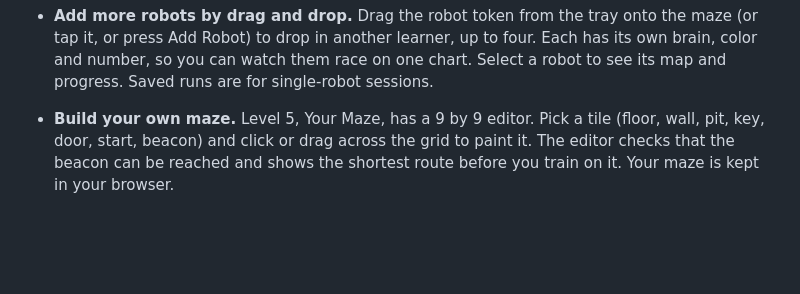
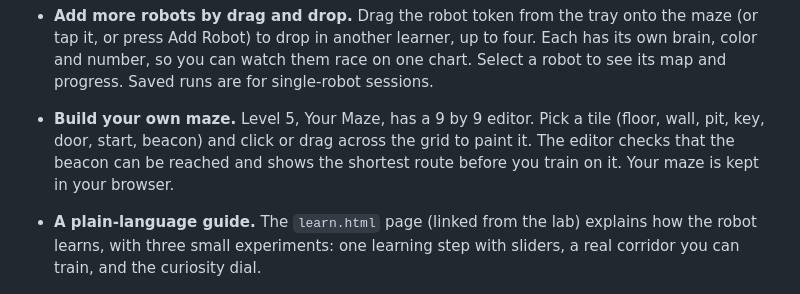
Before and after one commit to GigaChad-Suryansh/AI-Training-3D, a Markdown page: README.md, the part around the change. Drawn GitHub-style; blank space fills up the shorter version.

Commit message:
Add a plain-language guide to how the robot learns (#4)
Claude-Session: https://claude.ai/code/session_01MB3TgEUWsN1J2VotoY8Kzd

Co-authored-by: Claude <noreply@anthropic.com>

```diff
--- a/README.md
+++ b/README.md
@@ -18,6 +18,8 @@ Watch a small 3D robot learn from its mistakes. It starts with no map, bumps int
 - **Add more robots by drag and drop.** Drag the robot token from the tray onto the maze (or tap it, or press Add Robot) to drop in another learner, up to four. Each has its own brain, color and number, so you can watch them race on one chart. Select a robot to see its map and progress. Saved runs are for single-robot sessions.
 
 - **Build your own maze.** Level 5, Your Maze, has a 9 by 9 editor. Pick a tile (floor, wall, pit, key, door, start, beacon) and click or drag across the grid to paint it. The editor checks that the beacon can be reached and shows the shortest route before you train on it. Your maze is kept in your browser.
+
+- **A plain-language guide.** The `learn.html` page (linked from the lab) explains how the robot learns, with three small experiments: one learning step with sliders, a real corridor you can train, and the curiosity dial.
 
 ![Painting a custom maze](docs/editor.png)
 
```
Also changed, not shown: docs/learn.png (added), 6 other files.
